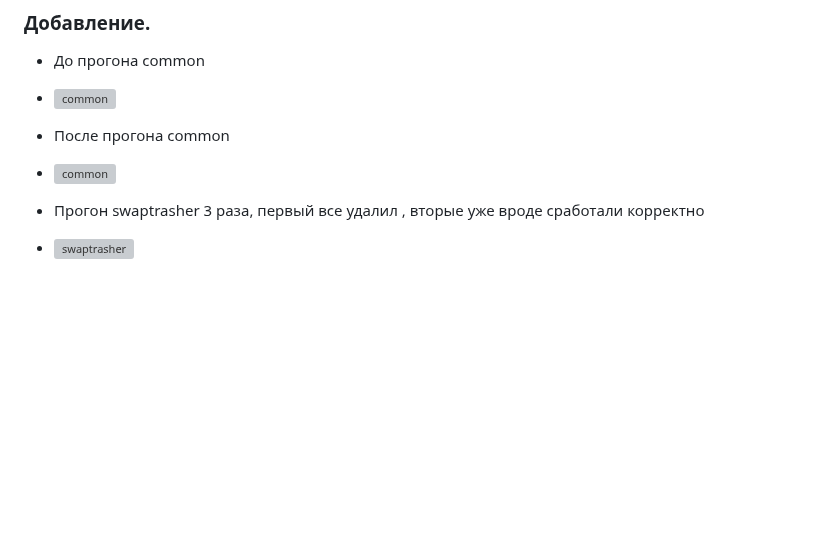
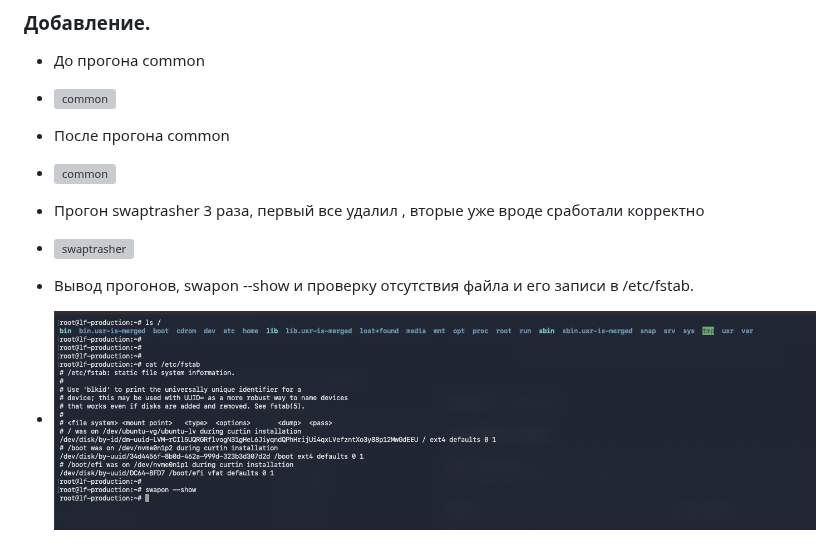
Before and after one commit to avo1yanskiy/bashdays, a Markdown page: 06/06.md, the part around the change. Drawn GitHub-style; pictures changed too: images/06/13.png (added); blank space fills up the shorter version; grey boxes are pictures that could not be loaded.

Commit message:
добавил скрин

```diff
--- a/06/06.md
+++ b/06/06.md
@@ -60,4 +60,8 @@ https://gitlab.com/avo1yanskiy/ansible-roles/-/tree/master/swaptrasher?ref_type=
 
 * Прогон swaptrasher 3 раза, первый все удалил , вторые уже вроде сработали корректно
 
-- ![swaptrasher]((https://github.com/avo1yanskiy/bashdays/blob/main/images/06/12.png))
+- ![swaptrasher](https://github.com/avo1yanskiy/bashdays/blob/main/images/06/12.png)
+
+* Вывод прогонов, swapon --show и проверку отсутствия файла и его записи в /etc/fstab.
+
+- ![swaptrasher](https://github.com/avo1yanskiy/bashdays/blob/main/images/06/13.png)
```
